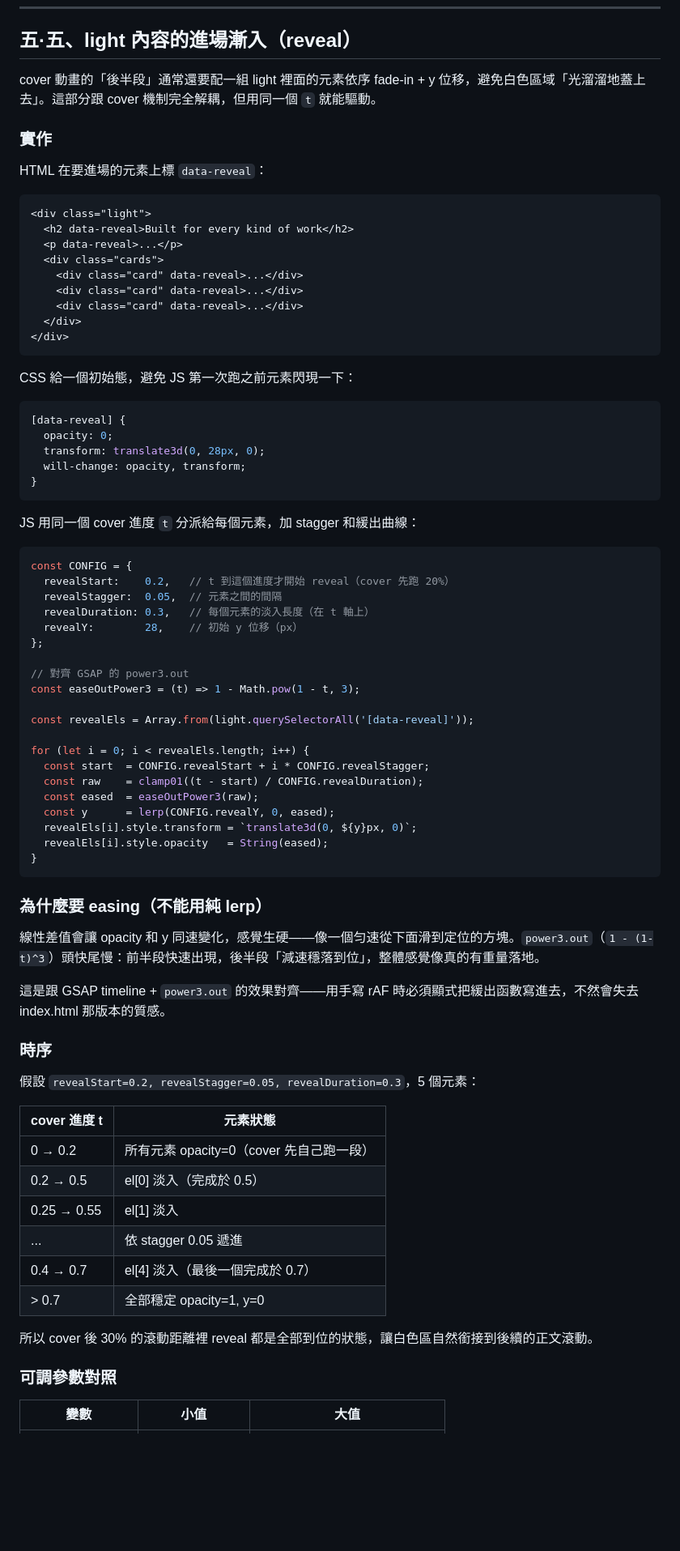
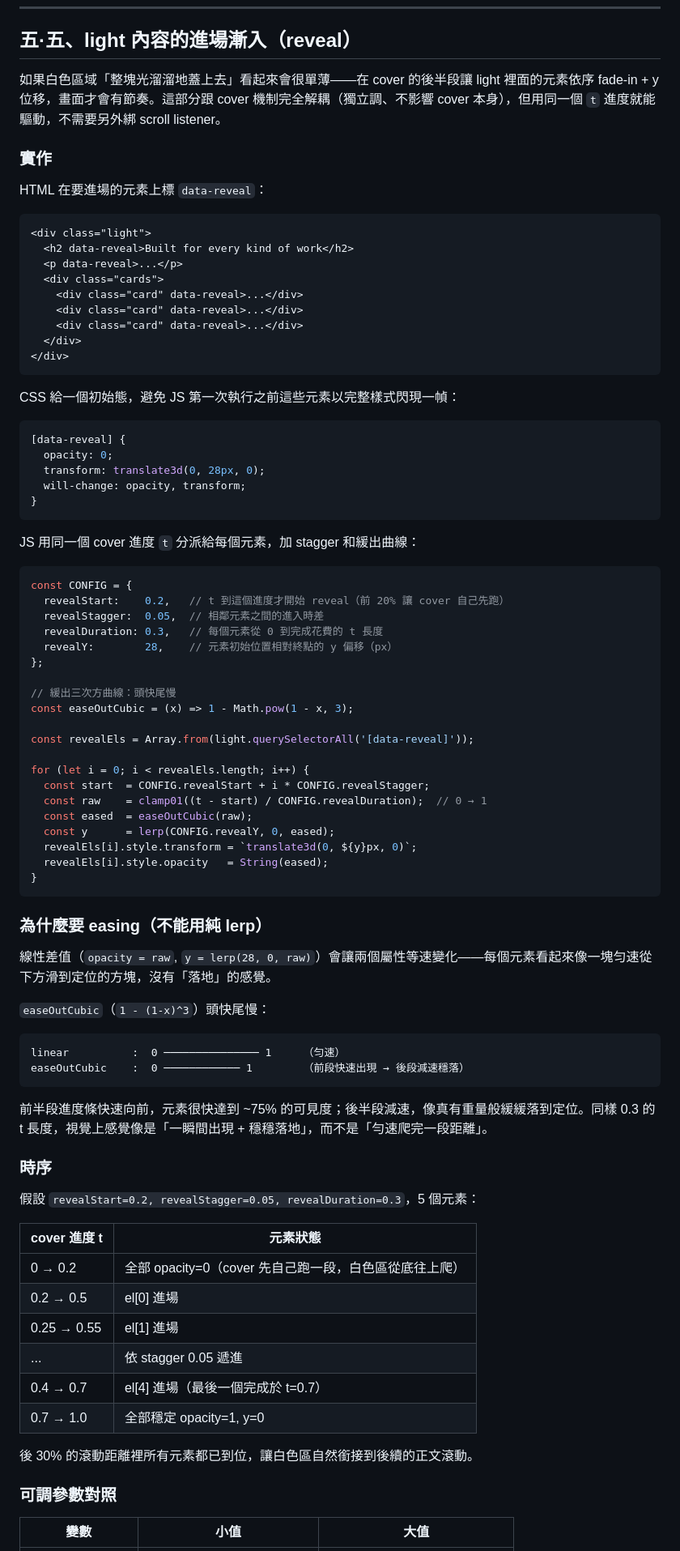
Before and after one commit to daniellee-ux/Lark-Base-Landing-Page-Concept, a Markdown page: landing-page/cover-effect-solution.md, the part around one of its changes. Shown at 81% size. Rendered like a GitHub page; blank space fills up the shorter version.

Commit message:
Make cover-effect-solution.md self-contained
Previous version assumed the reader knew about index.html and its
GSAP/ScrollTrigger/Lenis stack, which leaks context for anyone arriving
fresh with only dev-cover-dynamic.html in hand. Cleaned up:

- §5 intro: drop the "ScrollTrigger or rAF" option framing — this file
  describes the rAF approach, that's it.
- §5.5 reveal: rewrite "why easing" from a compare-against-index
  argument to a standalone explanation of linear-vs-easeOutCubic motion
  feel; rename easeOutPower3 → easeOutCubic (no implicit GSAP naming).
- §6 pit 1: drop "研發原版的 bug" label, describe the mistake on its
  own terms.
- §6 pit 4: reframe the -dark.height intuition as a natural wrong
  instinct rather than a reference to another implementation.
- §8: drop the file comparison table; just point at the one prototype
  this doc corresponds to.

No change to the actual technique or recommended values.

Co-Authored-By: Claude Opus 4.7 (1M context) <noreply@anthropic.com>

````diff
--- a/landing-page/cover-effect-solution.md
+++ b/landing-page/cover-effect-solution.md
@@ -108,7 +108,7 @@ const t = clamp01((vh - light.rect.top) / vh);  // 0 → 1 的進度
 
 ## 五·五、light 內容的進場漸入（reveal）
 
-cover 動畫的「後半段」通常還要配一組 light 裡面的元素依序 fade-in + y 位移，避免白色區域「光溜溜地蓋上去」。這部分跟 cover 機制完全解耦，但用同一個 `t` 就能驅動。
+如果白色區域「整塊光溜溜地蓋上去」看起來會很單薄——在 cover 的後半段讓 light 裡面的元素依序 fade-in + y 位移，畫面才會有節奏。這部分跟 cover 機制完全解耦（獨立調、不影響 cover 本身），但用同一個 `t` 進度就能驅動，不需要另外綁 scroll listener。
 
 ### 實作
 
@@ -126,7 +126,7 @@ HTML 在要進場的元素上標 `data-reveal`：
 </div>
 ```
 
-CSS 給一個初始態，避免 JS 第一次跑之前元素閃現一下：
+CSS 給一個初始態，避免 JS 第一次執行之前這些元素以完整樣式閃現一幀：
 
 ```css
 [data-reveal] {
@@ -140,21 +140,21 @@ JS 用同一個 cover 進度 `t` 分派給每個元素，加 stagger 和緩出
 
 ```js
 const CONFIG = {
-  revealStart:    0.2,   // t 到這個進度才開始 reveal（cover 先跑 20%）
-  revealStagger:  0.05,  // 元素之間的間隔
-  revealDuration: 0.3,   // 每個元素的淡入長度（在 t 軸上）
-  revealY:        28,    // 初始 y 位移（px）
+  revealStart:    0.2,   // t 到這個進度才開始 reveal（前 20% 讓 cover 自己先跑）
+  revealStagger:  0.05,  // 相鄰元素之間的進入時差
+  revealDuration: 0.3,   // 每個元素從 0 到完成花費的 t 長度
+  revealY:        28,    // 元素初始位置相對終點的 y 偏移（px）
 };
 
-// 對齊 GSAP 的 power3.out
-const easeOutPower3 = (t) => 1 - Math.pow(1 - t, 3);
+// 緩出三次方曲線：頭快尾慢
+const easeOutCubic = (x) => 1 - Math.pow(1 - x, 3);
 
 const revealEls = Array.from(light.querySelectorAll('[data-reveal]'));
 
 for (let i = 0; i < revealEls.length; i++) {
   const start  = CONFIG.revealStart + i * CONFIG.revealStagger;
-  const raw    = clamp01((t - start) / CONFIG.revealDuration);
-  const eased  = easeOutPower3(raw);
+  const raw    = clamp01((t - start) / CONFIG.revealDuration);  // 0 → 1
+  const eased  = easeOutCubic(raw);
   const y      = lerp(CONFIG.revealY, 0, eased);
   revealEls[i].style.transform = `translate3d(0, ${y}px, 0)`;
   revealEls[i].style.opacity   = String(eased);
@@ -163,9 +163,16 @@ for (let i = 0; i < revealEls.length; i++) {
 
 ### 為什麼要 easing（不能用純 lerp）
 
-線性差值會讓 opacity 和 y 同速變化，感覺生硬——像一個匀速從下面滑到定位的方塊。`power3.out`（`1 - (1-t)^3`）頭快尾慢：前半段快速出現，後半段「減速穩落到位」，整體感覺像真的有重量落地。
+線性差值（`opacity = raw`, `y = lerp(28, 0, raw)`）會讓兩個屬性等速變化——每個元素看起來像一塊匀速從下方滑到定位的方塊，沒有「落地」的感覺。
 
-這是跟 GSAP timeline + `power3.out` 的效果對齊——用手寫 rAF 時必須顯式把緩出函數寫進去，不然會失去 index.html 那版本的質感。
+`easeOutCubic`（`1 - (1-x)^3`）頭快尾慢：
+
+```
+linear          :  0 ─────────────── 1     （匀速）
+easeOutCubic    :  0 ──────────── 1        （前段快速出現 → 後段減速穩落）
+```
+
+前半段進度條快速向前，元素很快達到 ~75% 的可見度；後半段減速，像真有重量般緩緩落到定位。同樣 0.3 的 t 長度，視覺上感覺像是「一瞬間出現 + 穩穩落地」，而不是「勻速爬完一段距離」。
 
 ### 時序
 
@@ -173,14 +180,14 @@ for (let i = 0; i < revealEls.length; i++) {
 
 | cover 進度 t | 元素狀態 |
 |---|---|
-| 0 → 0.2 | 所有元素 opacity=0（cover 先自己跑一段）|
-| 0.2 → 0.5 | el[0] 淡入（完成於 0.5）|
-| 0.25 → 0.55 | el[1] 淡入 |
+| 0 → 0.2 | 全部 opacity=0（cover 先自己跑一段，白色區從底往上爬）|
+| 0.2 → 0.5 | el[0] 進場 |
+| 0.25 → 0.55 | el[1] 進場 |
 | ... | 依 stagger 0.05 遞進 |
-| 0.4 → 0.7 | el[4] 淡入（最後一個完成於 0.7）|
-| > 0.7 | 全部穩定 opacity=1, y=0 |
+| 0.4 → 0.7 | el[4] 進場（最後一個完成於 t=0.7）|
+| 0.7 → 1.0 | 全部穩定 opacity=1, y=0 |
 
-所以 cover 後 30% 的滾動距離裡 reveal 都是全部到位的狀態，讓白色區自然銜接到後續的正文滾動。
+後 30% 的滾動距離裡所有元素都已到位，讓白色區自然銜接到後續的正文滾動。
 
 ### 可調參數對照
 
````
Also changed, not shown: other parts of landing-page/cover-effect-solution.md (+9 -12 lines).
